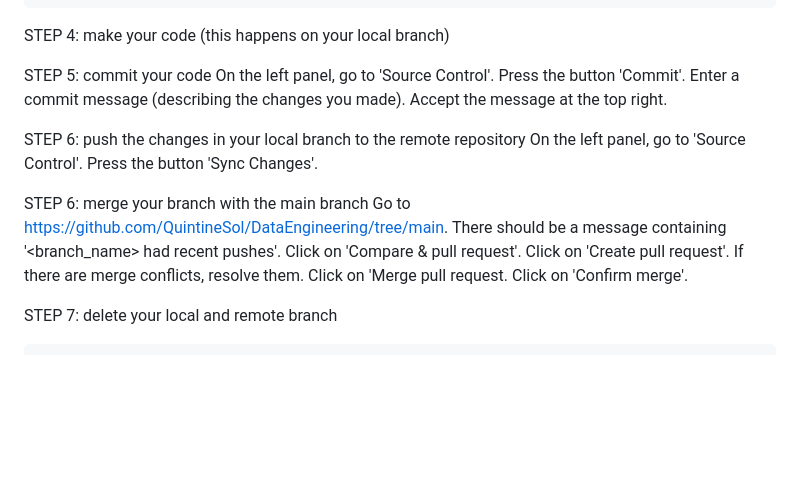
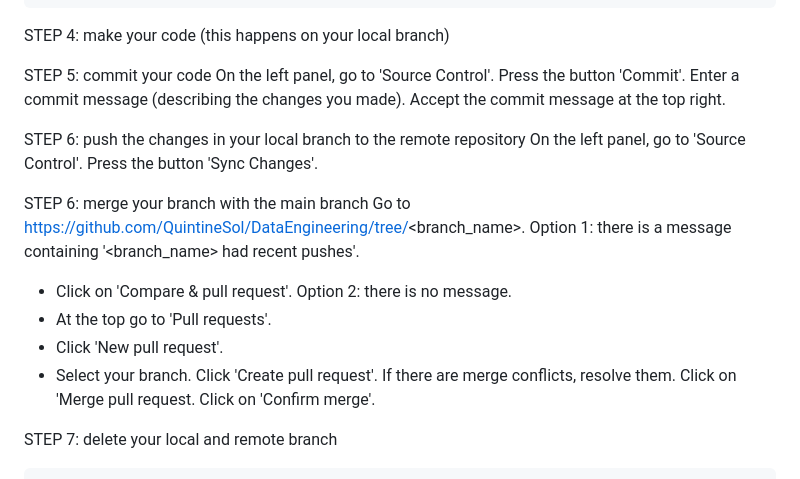
Before and after one commit to QuintineSol/DataEngineering, a Markdown page: README.md, the part around the change. Drawn GitHub-style; blank space fills up the shorter version.

Commit message:
Updated instructions again.

```diff
--- a/README.md
+++ b/README.md
@@ -142,17 +142,21 @@ STEP 5: commit your code
 On the left panel, go to 'Source Control'.
 Press the button 'Commit'.
 Enter a commit message (describing the changes you made).
-Accept the message at the top right.
+Accept the commit message at the top right.
 
 STEP 6: push the changes in your local branch to the remote repository
 On the left panel, go to 'Source Control'.
 Press the button 'Sync Changes'.
 
 STEP 6: merge your branch with the main branch
-Go to https://github.com/QuintineSol/DataEngineering/tree/main.
-There should be a message containing '<branch_name> had recent pushes'.
-Click on 'Compare & pull request'.
-Click on 'Create pull request'.
+Go to https://github.com/QuintineSol/DataEngineering/tree/<branch_name>.
+Option 1: there is a message containing '<branch_name> had recent pushes'.
+- Click on 'Compare & pull request'.
+Option 2: there is no message.
+- At the top go to 'Pull requests'.
+- Click 'New pull request'.
+- Select your branch.
+Click 'Create pull request'.
 If there are merge conflicts, resolve them.
 Click on 'Merge pull request.
 Click on 'Confirm merge'.
```
